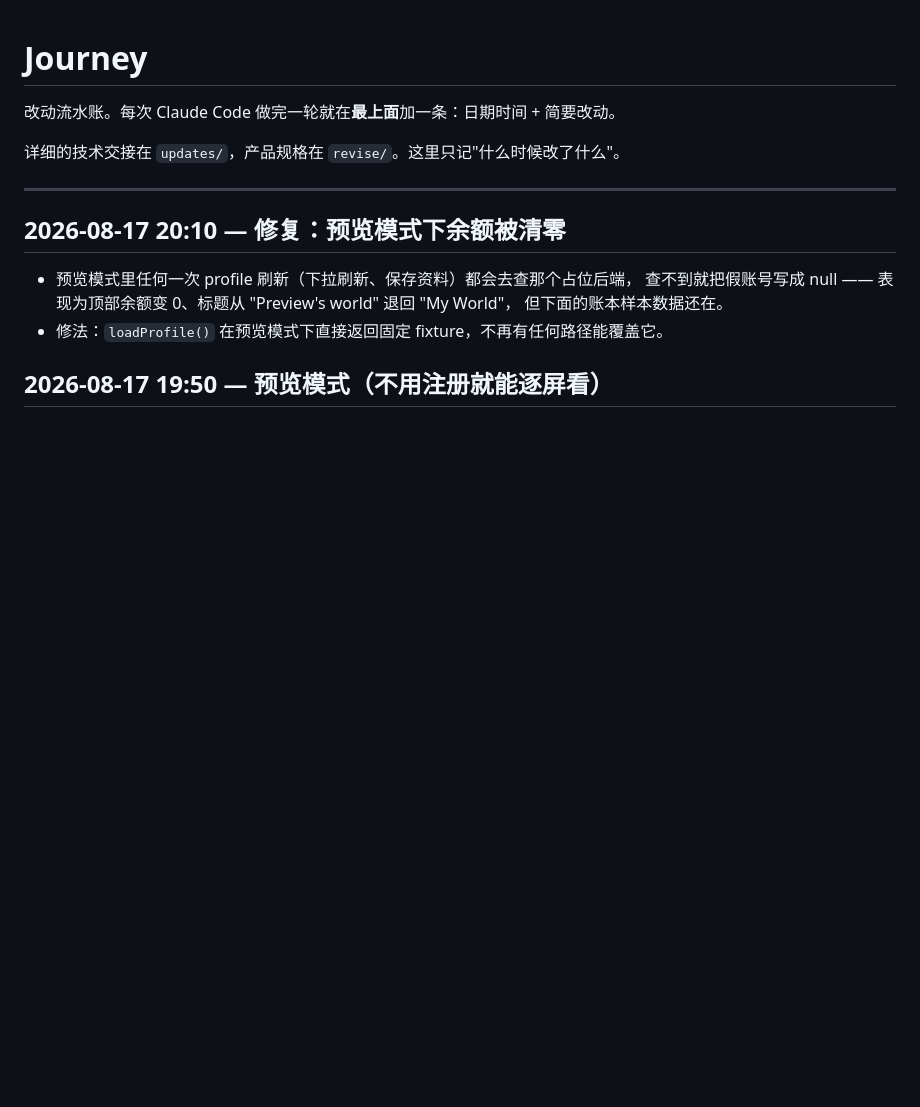
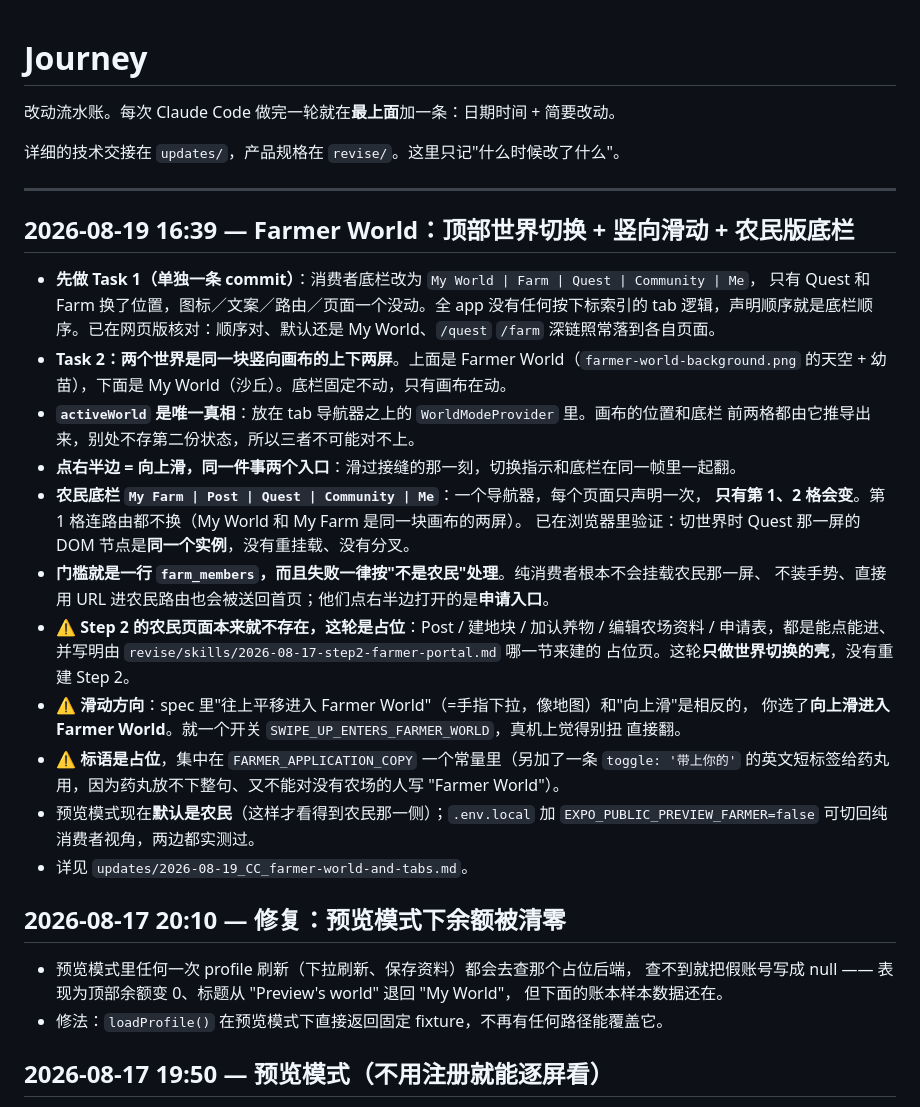
Before and after one commit to ys3508/Farm-From-Here, a Markdown page: Journey.md, the part around the change. GitHub-like rendering; blank space fills up the shorter version.

Commit message:
docs(journey): log the Farmer World round
Co-Authored-By: Claude Opus 5 <noreply@anthropic.com>

```diff
--- a/Journey.md
+++ b/Journey.md
@@ -5,6 +5,34 @@
 详细的技术交接在 `updates/`，产品规格在 `revise/`。这里只记"什么时候改了什么"。
 
 ---
+
+## 2026-08-19 16:39 — Farmer World：顶部世界切换 + 竖向滑动 + 农民版底栏
+
+- **先做 Task 1（单独一条 commit）**：消费者底栏改为 `My World | Farm | Quest | Community | Me`，
+  只有 Quest 和 Farm 换了位置，图标／文案／路由／页面一个没动。全 app 没有任何按下标索引的
+  tab 逻辑，声明顺序就是底栏顺序。已在网页版核对：顺序对、默认还是 My World、`/quest` `/farm`
+  深链照常落到各自页面。
+- **Task 2：两个世界是同一块竖向画布的上下两屏**。上面是 Farmer World（`farmer-world-background.png`
+  的天空 + 幼苗），下面是 My World（沙丘）。底栏固定不动，只有画布在动。
+- **`activeWorld` 是唯一真相**：放在 tab 导航器之上的 `WorldModeProvider` 里。画布的位置和底栏
+  前两格都由它推导出来，别处不存第二份状态，所以三者不可能对不上。
+- **点右半边 = 向上滑，同一件事两个入口**：滑过接缝的那一刻，切换指示和底栏在同一帧里一起翻。
+- **农民底栏 `My Farm | Post | Quest | Community | Me`**：一个导航器，每个页面只声明一次，
+  **只有第 1、2 格会变**。第 1 格连路由都不换（My World 和 My Farm 是同一块画布的两屏）。
+  已在浏览器里验证：切世界时 Quest 那一屏的 DOM 节点是**同一个实例**，没有重挂载、没有分叉。
+- **门槛就是一行 `farm_members`，而且失败一律按"不是农民"处理**。纯消费者根本不会挂载农民那一屏、
+  不装手势、直接用 URL 进农民路由也会被送回首页；他们点右半边打开的是**申请入口**。
+- ⚠️ **Step 2 的农民页面本来就不存在，这轮是占位**：Post / 建地块 / 加认养物 / 编辑农场资料 /
+  申请表，都是能点能进、并写明由 `revise/skills/2026-08-17-step2-farmer-portal.md` 哪一节来建的
+  占位页。这轮**只做世界切换的壳**，没有重建 Step 2。
+- ⚠️ **滑动方向**：spec 里"往上平移进入 Farmer World"（=手指下拉，像地图）和"向上滑"是相反的，
+  你选了**向上滑进入 Farmer World**。就一个开关 `SWIPE_UP_ENTERS_FARMER_WORLD`，真机上觉得别扭
+  直接翻。
+- ⚠️ **标语是占位**，集中在 `FARMER_APPLICATION_COPY` 一个常量里（另加了一条 `toggle: '带上你的'`
+  的英文短标签给药丸用，因为药丸放不下整句、又不能对没有农场的人写 "Farmer World"）。
+- 预览模式现在**默认是农民**（这样才看得到农民那一侧）；`.env.local` 加
+  `EXPO_PUBLIC_PREVIEW_FARMER=false` 可切回纯消费者视角，两边都实测过。
+- 详见 `updates/2026-08-19_CC_farmer-world-and-tabs.md`。
 
 ## 2026-08-17 20:10 — 修复：预览模式下余额被清零
 
```
